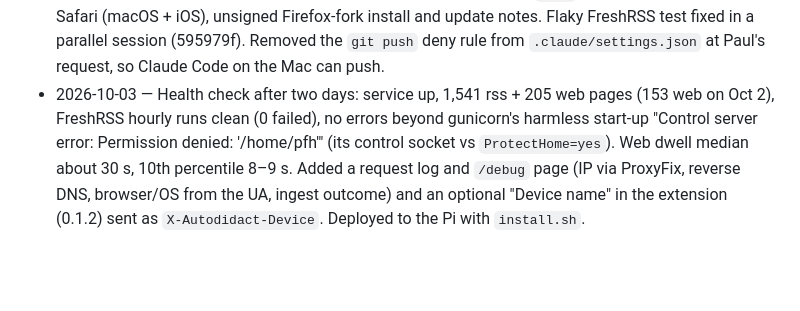
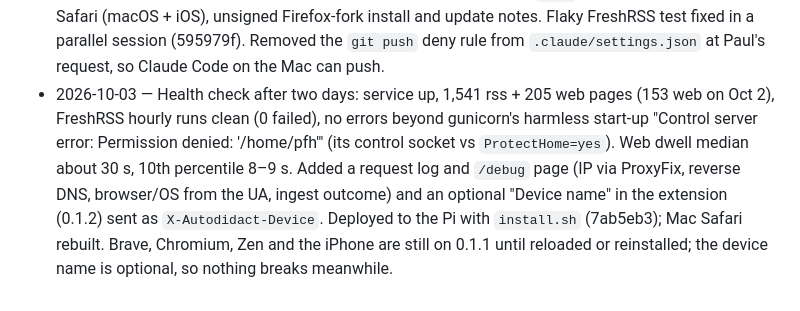
Before and after one commit to phubbard/autodidact, a Markdown page: docs/STATUS.md, the part around the change. Rendered like a GitHub page; blank space fills up the shorter version.

Commit message:
Note which clients have extension 0.1.2
Co-Authored-By: Claude Opus 5.5 <noreply@anthropic.com>

```diff
--- a/docs/STATUS.md
+++ b/docs/STATUS.md
@@ -73,4 +73,4 @@ Milestone 1 (capture + keyword search, two sources) is **built, tested, and depl
 - 2026-10-01 — Fixed flaky `test_freshrss.py` (16 of 25 suite runs failed with `ConnectionResetError` in `FreshRSS._login`). The fake Google Reader handler answered the ClientLogin POST and closed without reading the request body; `http.client` sends headers and body in separate writes, so the body often arrived unread and the kernel sent RST instead of FIN. The handler now drains `Content-Length` bytes. Test-harness bug only; real FreshRSS reads the body, so `freshrss_sync.py` is unchanged. 40 consecutive full-suite runs pass.
 - 2026-10-01 — iPhone capture confirmed after the queue fix. Five clients feed the corpus: Brave, Chromium (if loaded), Zen, Mac Safari, iPhone Safari. Mac Safari captured an `appstoreconnect.apple.com` page; blocklist additions for signed-in admin sites are Paul's call.
 - 2026-10-01 — Zen updated to 0.1.1 (verified in the profile's installed `.xpi`). README.md gained Safari (macOS + iOS), unsigned Firefox-fork install and update notes. Flaky FreshRSS test fixed in a parallel session (595979f). Removed the `git push` deny rule from `.claude/settings.json` at Paul's request, so Claude Code on the Mac can push.
-- 2026-10-03 — Health check after two days: service up, 1,541 rss + 205 web pages (153 web on Oct 2), FreshRSS hourly runs clean (0 failed), no errors beyond gunicorn's harmless start-up "Control server error: Permission denied: '/home/pfh'" (its control socket vs `ProtectHome=yes`). Web dwell median about 30 s, 10th percentile 8–9 s. Added a request log and `/debug` page (IP via ProxyFix, reverse DNS, browser/OS from the UA, ingest outcome) and an optional "Device name" in the extension (0.1.2) sent as `X-Autodidact-Device`. Deployed to the Pi with `install.sh`.
+- 2026-10-03 — Health check after two days: service up, 1,541 rss + 205 web pages (153 web on Oct 2), FreshRSS hourly runs clean (0 failed), no errors beyond gunicorn's harmless start-up "Control server error: Permission denied: '/home/pfh'" (its control socket vs `ProtectHome=yes`). Web dwell median about 30 s, 10th percentile 8–9 s. Added a request log and `/debug` page (IP via ProxyFix, reverse DNS, browser/OS from the UA, ingest outcome) and an optional "Device name" in the extension (0.1.2) sent as `X-Autodidact-Device`. Deployed to the Pi with `install.sh` (7ab5eb3); Mac Safari rebuilt. Brave, Chromium, Zen and the iPhone are still on 0.1.1 until reloaded or reinstalled; the device name is optional, so nothing breaks meanwhile.
```
